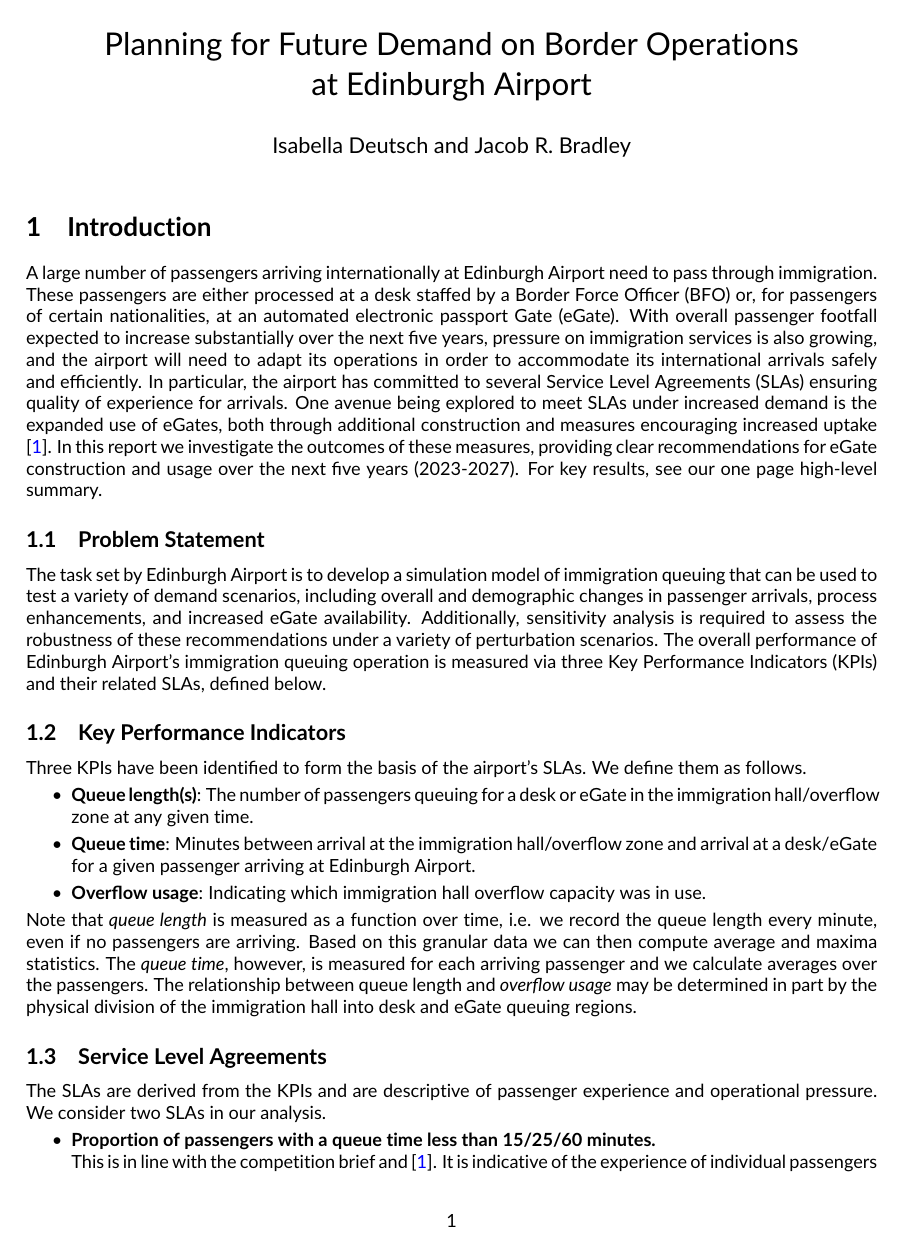
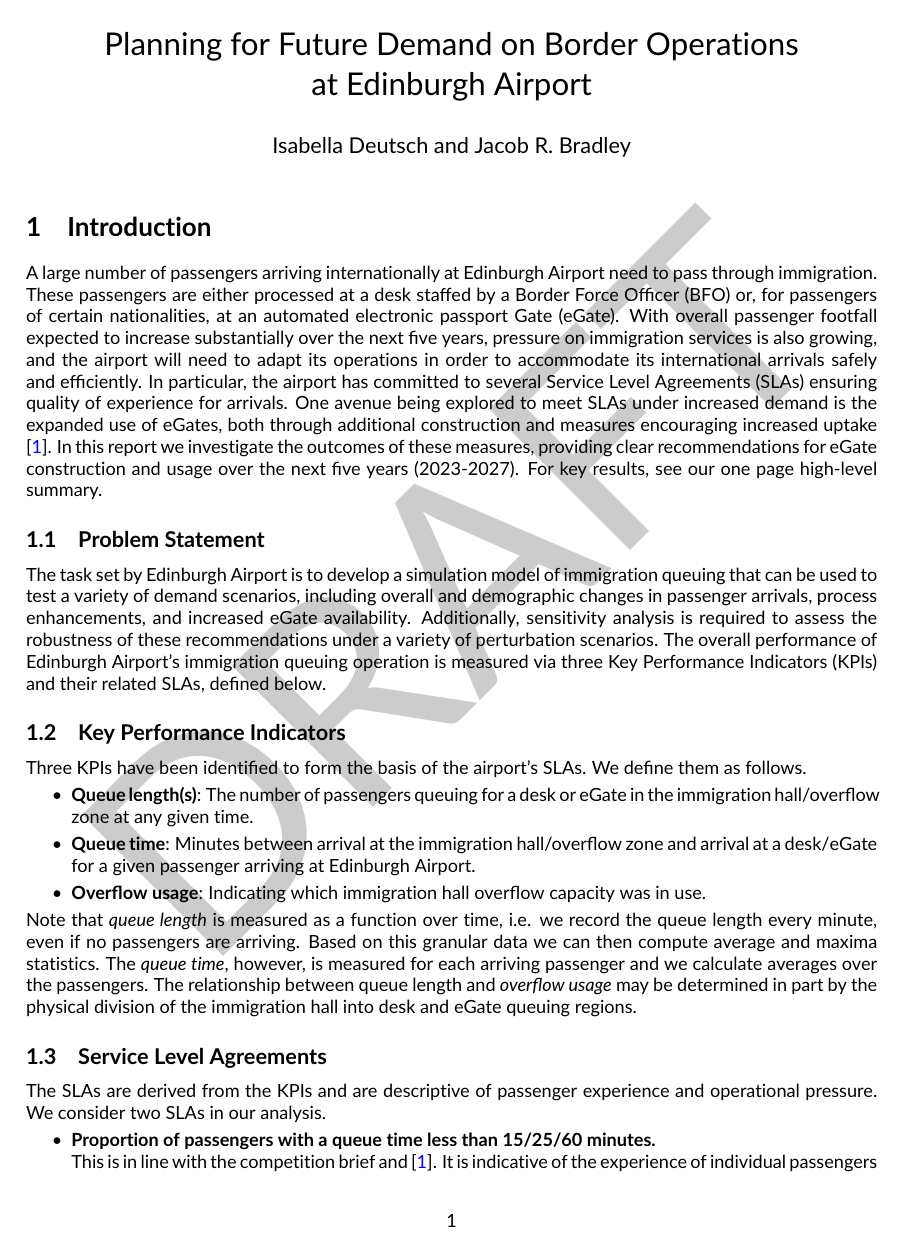
Before and after one commit to cobrbra/immigration_queue_simulation_edinburgh_airport, a LaTeX document (report/report.tex): page 1 of 8. Compiled offline with pdfLaTeX.

Commit message:
Updates from Overleaf

```diff
--- a/report/report.tex
+++ b/report/report.tex
@@ -6,7 +6,10 @@
 % \usepackage{epsf}
 
 % Draft watermark
-% \usepackage{draftwatermark}
+\usepackage[
+stamp = true,
+firstpageonly = true
+]{draftwatermark}
 
 % Font and formatting
 \usepackage[default]{lato}
```
